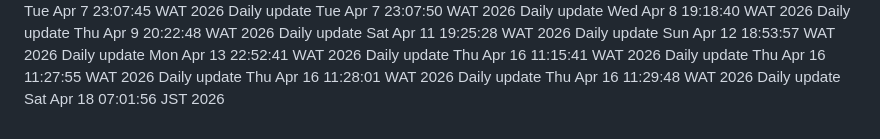
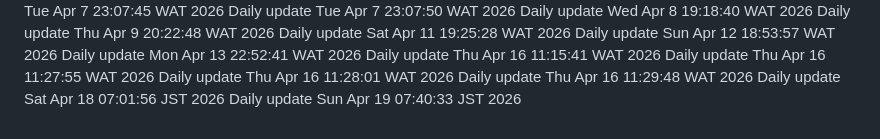
Before and after one commit to Adebayodamilola20/insta_app, a Markdown page: README.md, the part around the change. Drawn GitHub-style.

Commit message:
docs: daily update

```diff
--- a/README.md
+++ b/README.md
@@ -87,3 +87,4 @@ Daily update Thu Apr 16 11:27:55 WAT 2026
 Daily update Thu Apr 16 11:28:01 WAT 2026
 Daily update Thu Apr 16 11:29:48 WAT 2026
 Daily update Sat Apr 18 07:01:56 JST 2026
+Daily update Sun Apr 19 07:40:33 JST 2026
```
